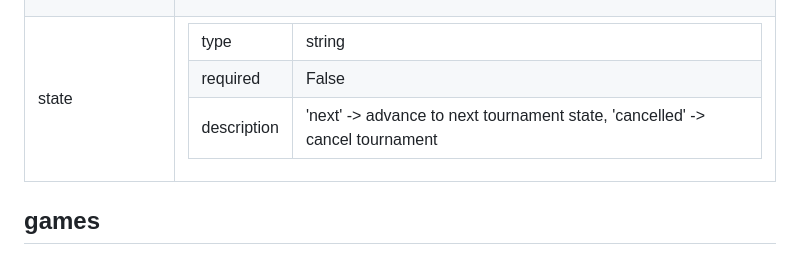
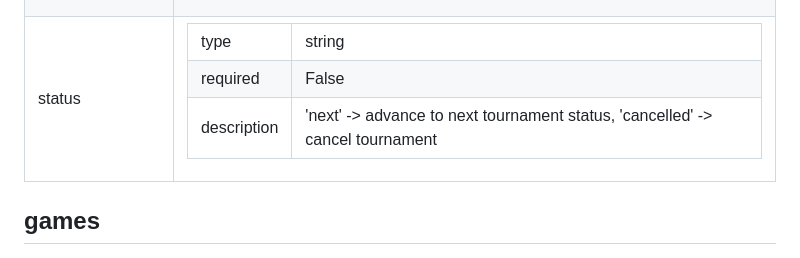
Before and after one commit to nuno101/transcendence, a Markdown page: docs/api-http/README.md, the part around the change printed below. Drawn GitHub-style.

Commit message:
Update http api documentation

```diff
--- a/docs/api-http/README.md
+++ b/docs/api-http/README.md
@@ -451,14 +464,14 @@ Total number of methods: 49
 
 </td></tr>
 
-<tr><td>state</td><td>
+<tr><td>status</td><td>
 <table>
 
 <tr><td>type</td><td>string</td></tr>
 
 <tr><td>required</td><td>False</td></tr>
 
-<tr><td>description</td><td>'next' -> advance to next tournament state, 'cancelled' -> cancel tournament</td></tr>
+<tr><td>description</td><td>'next' -> advance to next tournament status, 'cancelled' -> cancel tournament</td></tr>
 
 </table>
 
```
Also changed, not shown: other parts of docs/api-http/README.md (+13 -0 lines).
